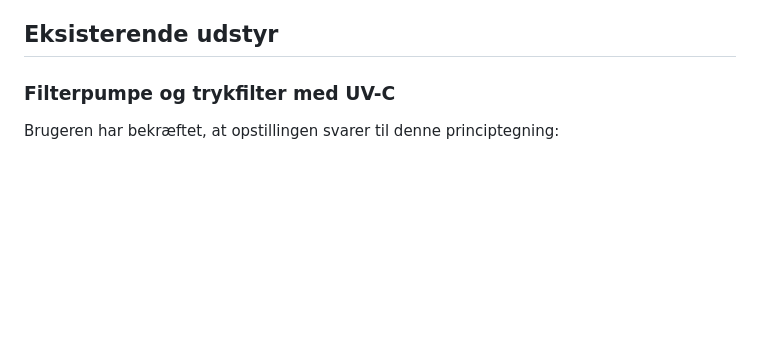
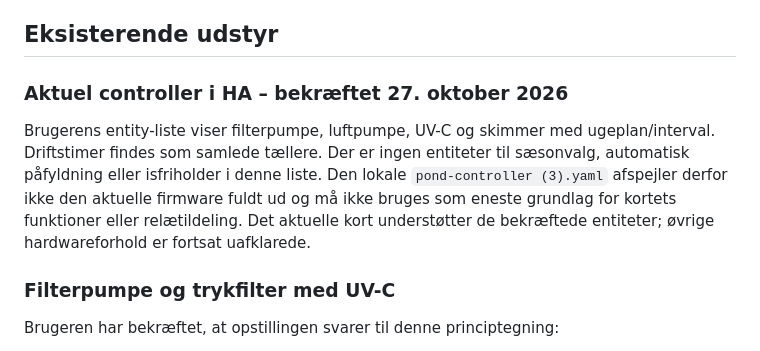
Before and after one commit to MEbsen/pond-flow-card, a Markdown page: Projekt.md, the part around the change. Rendered like a GitHub page; blank space fills up the shorter version.

```diff
--- a/Projekt.md
+++ b/Projekt.md
@@ -25,6 +25,10 @@ Første kortversion er implementeret som `pond-flow-card.js` med SVG-diagram og
 - Afklaring af isfriholderens tilslutning og forholdet til luftpumpen, som beskrevet nedenfor.
 
 ## Eksisterende udstyr
+
+### Aktuel controller i HA – bekræftet 27. oktober 2026
+
+Brugerens entity-liste viser filterpumpe, luftpumpe, UV-C og skimmer med ugeplan/interval. Driftstimer findes som samlede tællere. Der er ingen entiteter til sæsonvalg, automatisk påfyldning eller isfriholder i denne liste. Den lokale `pond-controller (3).yaml` afspejler derfor ikke den aktuelle firmware fuldt ud og må ikke bruges som eneste grundlag for kortets funktioner eller relætildeling. Det aktuelle kort understøtter de bekræftede entiteter; øvrige hardwareforhold er fortsat uafklarede.
 
 ### Filterpumpe og trykfilter med UV-C
 
```
Also changed, not shown: README.md (+10 -0 lines), docs/pond-flow-card.png, 4 other files.
